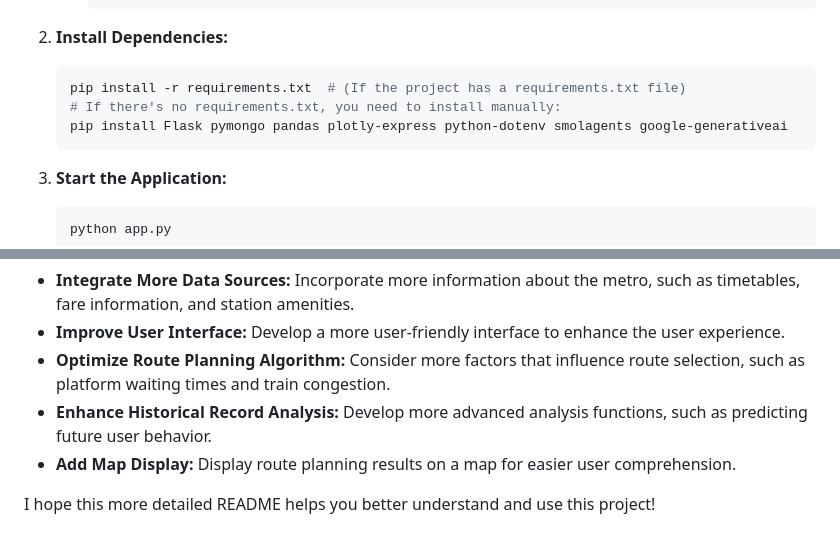
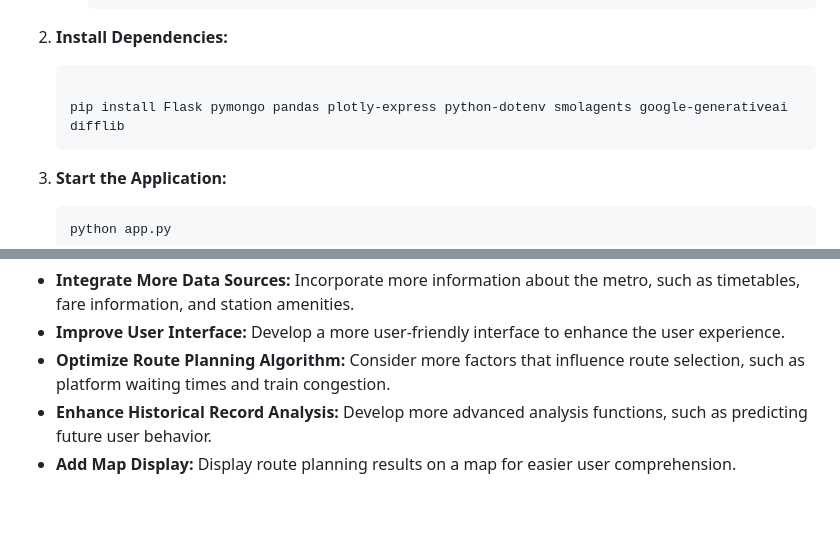
Before and after one commit to pupupeter/mrt0-0, a Markdown page: README.md, 2 parts joined by grey strips. GitHub-like rendering; blank space fills up the shorter version.

````diff
--- a/README.md
+++ b/README.md
@@ -137,9 +137,8 @@ The following provides a detailed description of the functions and designs of th
 2.  **Install Dependencies:**
 
     ```bash
-    pip install -r requirements.txt  # (If the project has a requirements.txt file)
-    # If there's no requirements.txt, you need to install manually:
-    pip install Flask pymongo pandas plotly-express python-dotenv smolagents google-generativeai
+
+    pip install Flask pymongo pandas plotly-express python-dotenv smolagents google-generativeai difflib
     ```
 
 3.  **Start the Application:**
@@ -220,5 +219,3 @@ The following provides a detailed description of the functions and designs of th
 * **Optimize Route Planning Algorithm:** Consider more factors that influence route selection, such as platform waiting times and train congestion.
 * **Enhance Historical Record Analysis:** Develop more advanced analysis functions, such as predicting future user behavior.
 * **Add Map Display:** Display route planning results on a map for easier user comprehension.
-
-I hope this more detailed README helps you better understand and use this project!
````
